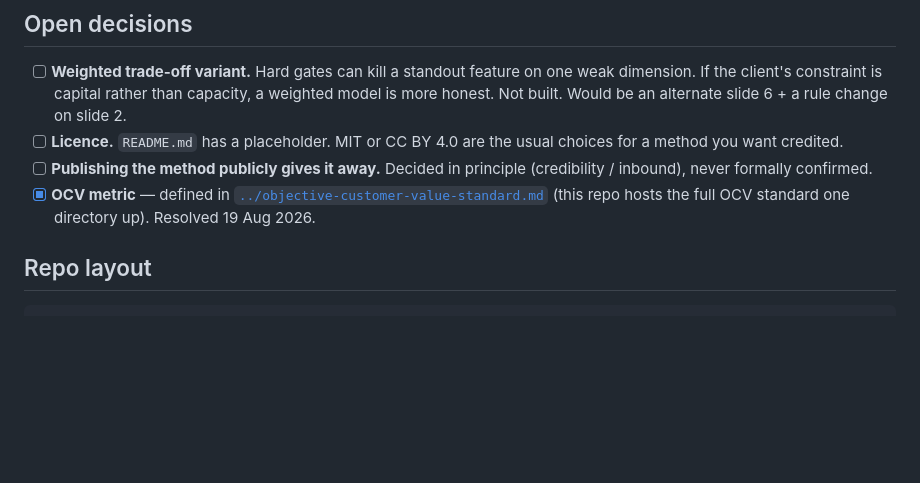
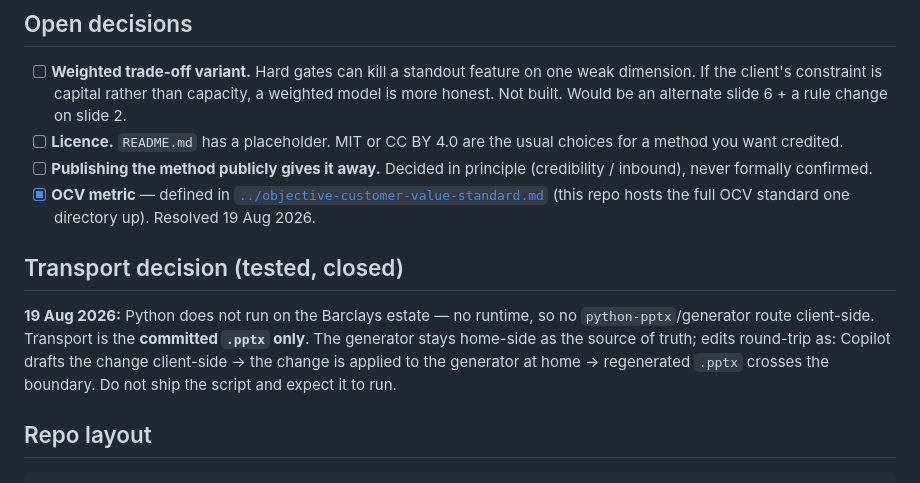
Before and after one commit to tmth-studio/methods, a Markdown page: proposition-launch-deck/HANDOFF.md, the part around the change. GitHub-like rendering; blank space fills up the shorter version.

Commit message:
Record transport decision: no Python on Barclays estate, .pptx is the only artefact that crosses

```diff
--- a/proposition-launch-deck/HANDOFF.md
+++ b/proposition-launch-deck/HANDOFF.md
@@ -50,6 +50,14 @@ Slide 17 states this distinction explicitly. Do not collapse it back.
       inbound), never formally confirmed.
 - [x] **OCV metric** — defined in [`../objective-customer-value-standard.md`](../objective-customer-value-standard.md)
       (this repo hosts the full OCV standard one directory up). Resolved 19 Aug 2026.
+
+## Transport decision (tested, closed)
+
+**19 Aug 2026:** Python does not run on the Barclays estate — no runtime, so no
+`python-pptx`/generator route client-side. Transport is the **committed `.pptx` only**.
+The generator stays home-side as the source of truth; edits round-trip as: Copilot
+drafts the change client-side → the change is applied to the generator at home →
+regenerated `.pptx` crosses the boundary. Do not ship the script and expect it to run.
 
 ## Repo layout
 
```
